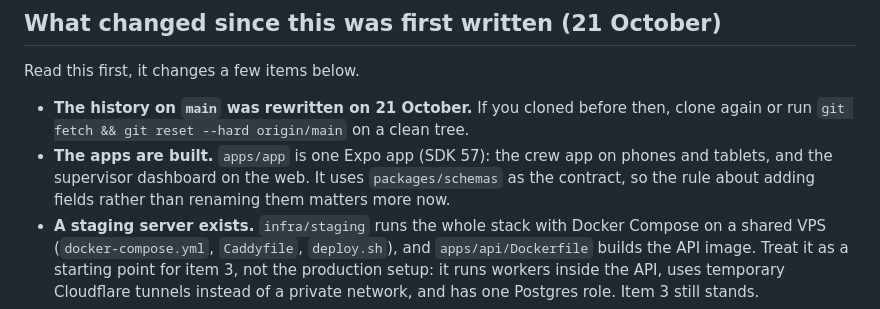
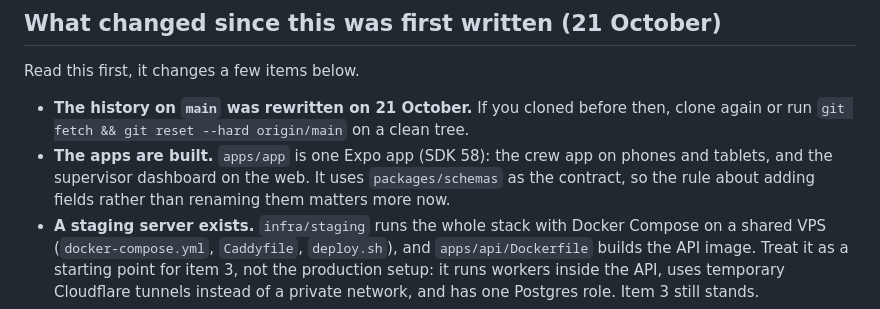
Before and after one commit to joeglantern/CYMIS, a Markdown page: docs/backend-handoff.md, the part around the change. Rendered like a GitHub page.

Commit message:
Handoff notes the SDK 58 move

```diff
--- a/docs/backend-handoff.md
+++ b/docs/backend-handoff.md
@@ -9,7 +9,7 @@ The original system plan is in `docs/reference/system-plan.pdf`. Pages 18 to 34
 Read this first, it changes a few items below.
 
 - **The history on `main` was rewritten on 21 October.** If you cloned before then, clone again or run `git fetch && git reset --hard origin/main` on a clean tree.
-- **The apps are built.** `apps/app` is one Expo app (SDK 57): the crew app on phones and tablets, and the supervisor dashboard on the web. It uses `packages/schemas` as the contract, so the rule about adding fields rather than renaming them matters more now.
+- **The apps are built.** `apps/app` is one Expo app (SDK 58): the crew app on phones and tablets, and the supervisor dashboard on the web. It uses `packages/schemas` as the contract, so the rule about adding fields rather than renaming them matters more now.
 - **A staging server exists.** `infra/staging` runs the whole stack with Docker Compose on a shared VPS (`docker-compose.yml`, `Caddyfile`, `deploy.sh`), and `apps/api/Dockerfile` builds the API image. Treat it as a starting point for item 3, not the production setup: it runs workers inside the API, uses temporary Cloudflare tunnels instead of a private network, and has one Postgres role. Item 3 still stands.
 - **Sign in limits are per person now** (see Small known gaps). The test tip in item 2 about flushing Redis still helps, but twelve different staff IDs from one address no longer hit the limit.
 - **`offline-sync.md` is less urgent.** The app already follows the sync contract (`apps/app/src/offline/engine.ts`). Still write it, from what the server does, so the two can be checked against each other.
```
